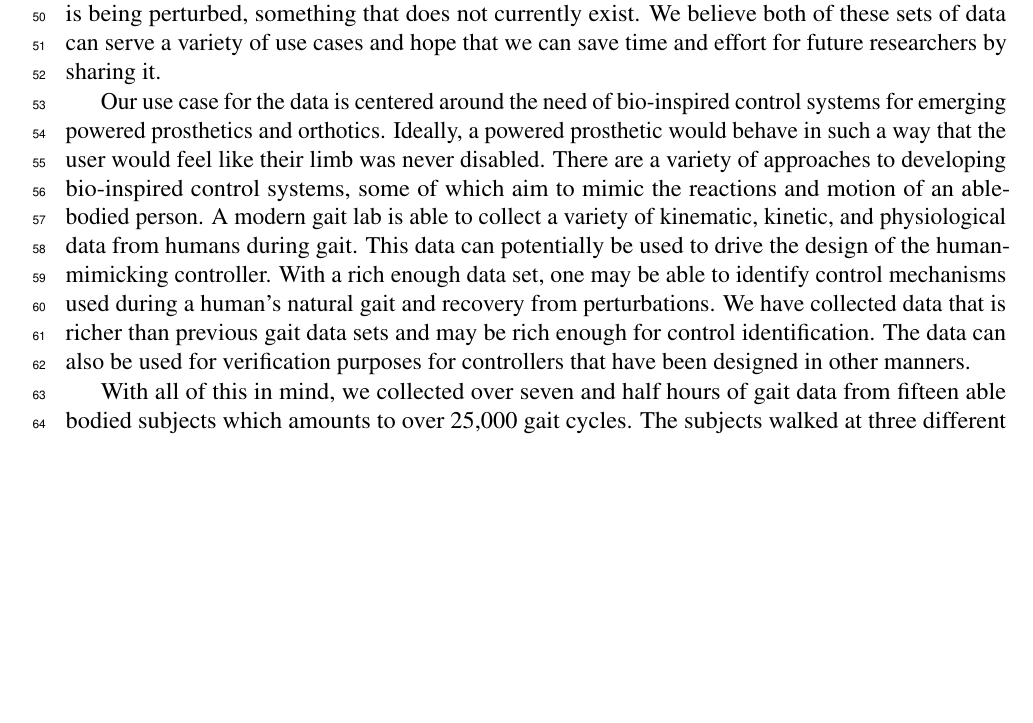
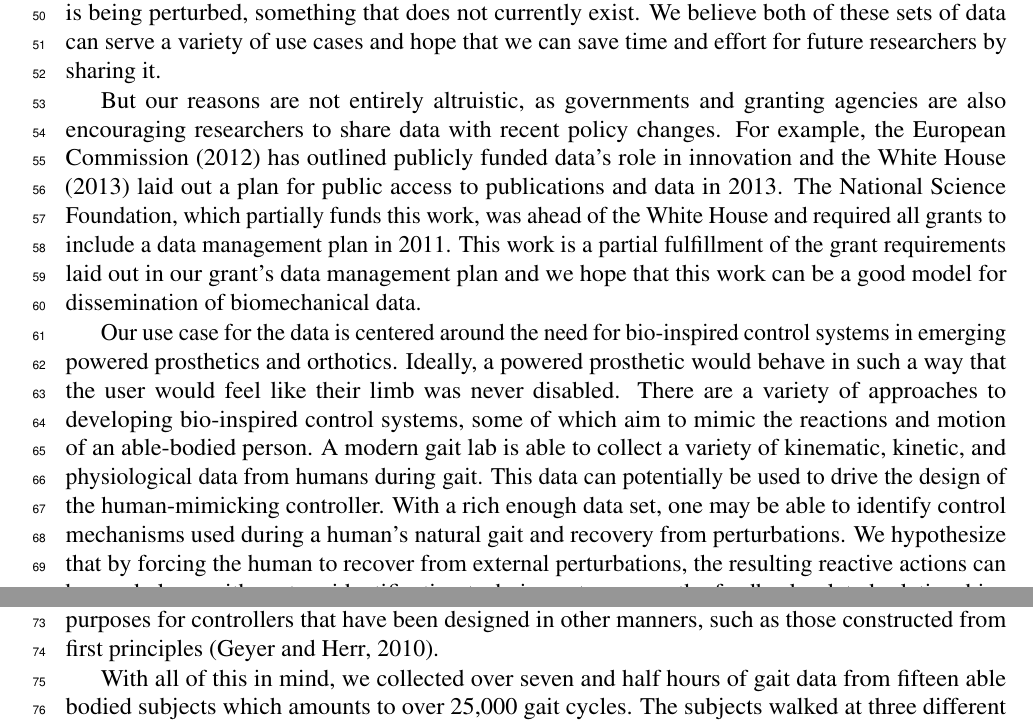
Before and after one commit to csu-hmc/perturbed-data-paper, a LaTeX document (paper.tex): part of page 2 of 21 before the commit and two parts of pages 2 and 3 of 21 after it, the two joined at a grey line, cut so that both start at the same text, the shorter picture padded with empty space. Compiled offline with pdfLaTeX.

Commit message:
Added more context to the reasons for data sharing and a hypothesis.
Fixes #120.

```diff
--- a/paper.tex
+++ b/paper.tex
@@ -126,8 +126,19 @@ which the subject is being perturbed, something that does not currently exist.
 We believe both of these sets of data can serve a variety of use cases and hope
 that we can save time and effort for future researchers by sharing it.
 
-Our use case for the data is centered around the need of bio-inspired control
-systems for emerging powered prosthetics and orthotics. Ideally, a powered
+But our reasons are not entirely altruistic, as governments and granting
+agencies are also encouraging researchers to share data with recent policy
+changes. For example, the \cite{EuropeanCommission2012} has outlined publicly
+funded data's role in innovation and the \cite{WhiteHouse2013} laid out a plan
+for public access to publications and data in 2013. The National Science
+Foundation, which partially funds this work, was ahead of the White House and
+required all grants to include a data management plan in 2011. This work is a
+partial fulfillment of the grant requirements laid out in our grant's data
+management plan and we hope that this work can be a good model for
+dissemination of biomechanical data.
+
+Our use case for the data is centered around the need for bio-inspired control
+systems in emerging powered prosthetics and orthotics. Ideally, a powered
 prosthetic would behave in such a way that the user would feel like their limb
 was never disabled. There are a variety of approaches to developing
 bio-inspired control systems, some of which aim to mimic the reactions and
@@ -136,6 +147,5 @@ of kinematic, kinetic, and physiological data from humans during gait. This
 data can potentially be used to drive the design of the human-mimicking
 controller. With a rich enough data set, one may be able to identify control
 mechanisms used during a human's natural gait and recovery from perturbations.
-We have collected data that is richer than previous gait data sets and may be
-rich enough for control identification. The data can also be used for
-verification purposes for controllers that have been designed in other manners.
+We hypothesize that by forcing the human to recover from external
+perturbations, the resulting reactive actions can be used along with system
@@ -142,3 +155,6 @@ verification purposes for controllers that have been designed in other manners.
+data can also be used for verification purposes for controllers that have been
+designed in other manners, such as those constructed from first principles
+\citep{Geyer2010}.
 
 With all of this in mind, we collected over seven and half hours of gait data
 from fifteen able bodied subjects which amounts to over 25,000 gait cycles. The
```
Also changed, not shown: gait-data.bib (+34 -0 lines), paper.tex (9 more changed lines), 1 other file.
